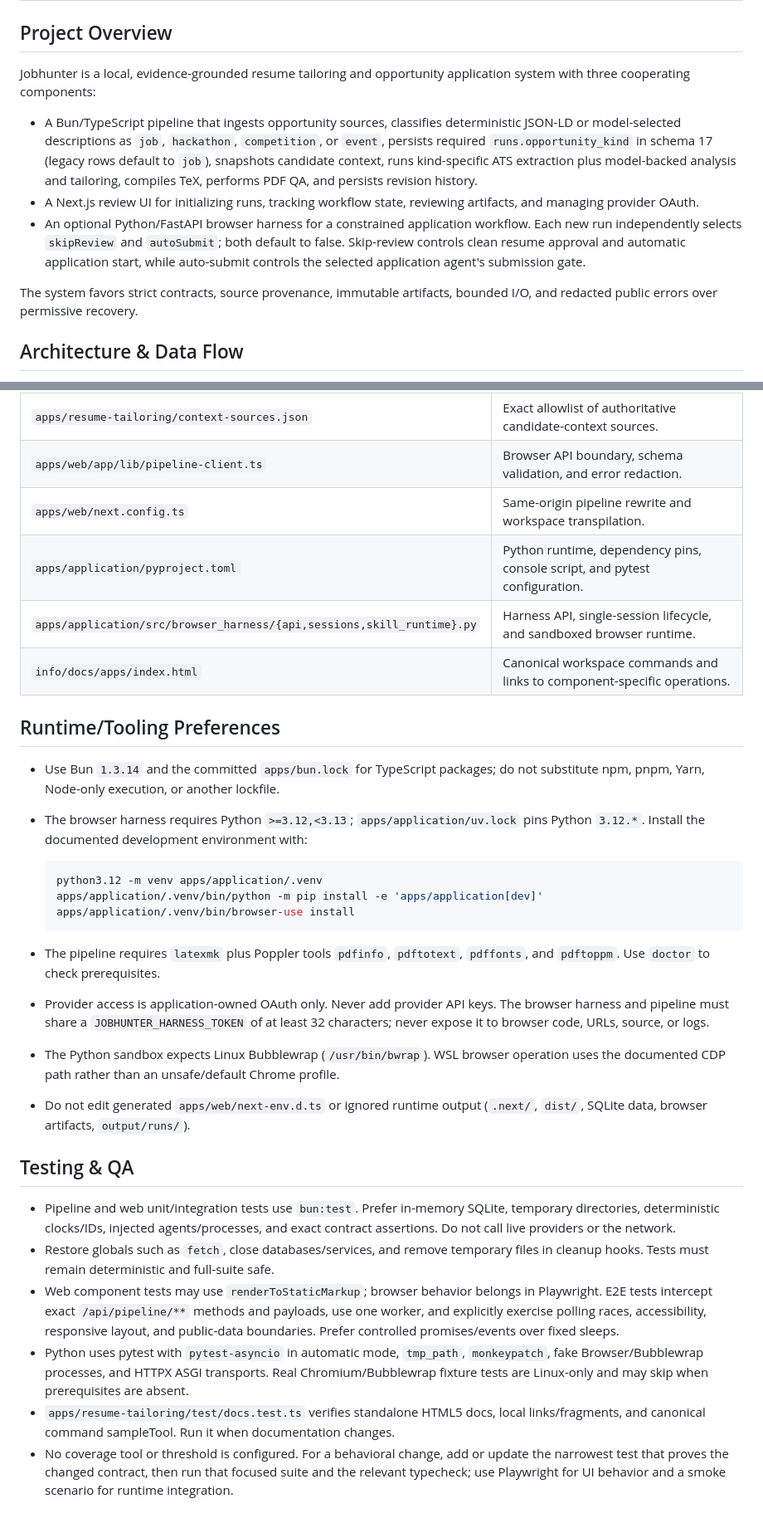
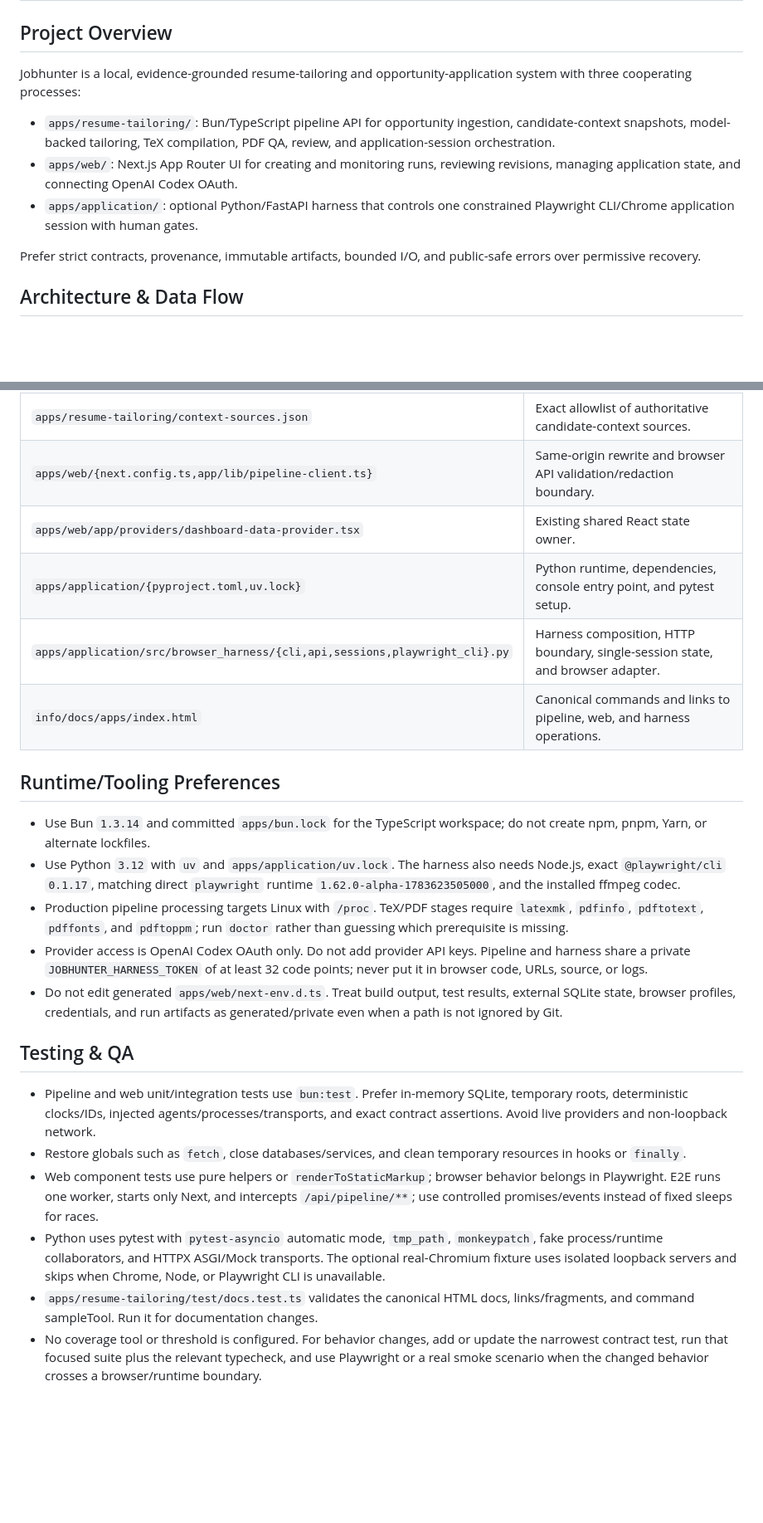
Before and after one commit to lukexu-0/jobhunter, a Markdown page: AGENTS.md, 2 parts joined by grey strips. Shown at 83% size. Rendered like a GitHub page; blank space fills up the shorter version.

````diff
--- a/AGENTS.md
+++ b/AGENTS.md
@@ -2,13 +2,13 @@
 
 ## Project Overview
 
-Jobhunter is a local, evidence-grounded resume tailoring and opportunity application system with three cooperating components:
+Jobhunter is a local, evidence-grounded resume-tailoring and opportunity-application system with three cooperating processes:
 
-- A Bun/TypeScript pipeline that ingests opportunity sources, classifies deterministic JSON-LD or model-selected descriptions as `job`, `hackathon`, `competition`, or `event`, persists required `runs.opportunity_kind` in schema 17 (legacy rows default to `job`), snapshots candidate context, runs kind-specific ATS extraction plus model-backed analysis and tailoring, compiles TeX, performs PDF QA, and persists revision history.
-- A Next.js review UI for initializing runs, tracking workflow state, reviewing artifacts, and managing provider OAuth.
-- An optional Python/FastAPI browser harness for a constrained application workflow. Each new run independently selects `skipReview` and `autoSubmit`; both default to false. Skip-review controls clean resume approval and automatic application start, while auto-submit controls the selected application agent's submission gate.
+- `apps/resume-tailoring/`: Bun/TypeScript pipeline API for opportunity ingestion, candidate-context snapshots, model-backed tailoring, TeX compilation, PDF QA, review, and application-session orchestration.
+- `apps/web/`: Next.js App Router UI for creating and monitoring runs, reviewing revisions, managing application state, and connecting OpenAI Codex OAuth.
+- `apps/application/`: optional Python/FastAPI harness that controls one constrained Playwright CLI/Chrome application session with human gates.
 
-The system favors strict contracts, source provenance, immutable artifacts, bounded I/O, and redacted public errors over permissive recovery.
+Prefer strict contracts, provenance, immutable artifacts, bounded I/O, and public-safe errors over permissive recovery.
 
 ## Architecture & Data Flow
 
@@ -108,31 +95,23 @@ TypeScript is configured with strict mode, `noUncheckedIndexedAccess`, and `exac
 | `apps/resume-tailoring/context-sources.json` | Exact allowlist of authoritative candidate-context sources. |
-| `apps/web/app/lib/pipeline-client.ts` | Browser API boundary, schema validation, and error redaction. |
-| `apps/web/next.config.ts` | Same-origin pipeline rewrite and workspace transpilation. |
-| `apps/application/pyproject.toml` | Python runtime, dependency pins, console script, and pytest configuration. |
-| `apps/application/src/browser_harness/{api,sessions,skill_runtime}.py` | Harness API, single-session lifecycle, and sandboxed browser runtime. |
-| `info/docs/apps/index.html` | Canonical workspace commands and links to component-specific operations. |
+| `apps/web/{next.config.ts,app/lib/pipeline-client.ts}` | Same-origin rewrite and browser API validation/redaction boundary. |
+| `apps/web/app/providers/dashboard-data-provider.tsx` | Existing shared React state owner. |
+| `apps/application/{pyproject.toml,uv.lock}` | Python runtime, dependencies, console entry point, and pytest setup. |
+| `apps/application/src/browser_harness/{cli,api,sessions,playwright_cli}.py` | Harness composition, HTTP boundary, single-session state, and browser adapter. |
+| `info/docs/apps/index.html` | Canonical commands and links to pipeline, web, and harness operations. |
 
 ## Runtime/Tooling Preferences
 
-- Use Bun `1.3.14` and the committed `apps/bun.lock` for TypeScript packages; do not substitute npm, pnpm, Yarn, Node-only execution, or another lockfile.
-- The browser harness requires Python `>=3.12,<3.13`; `apps/application/uv.lock` pins Python `3.12.*`. Install the documented development environment with:
-
-  ```sh
-  python3.12 -m venv apps/application/.venv
-  apps/application/.venv/bin/python -m pip install -e 'apps/application[dev]'
-  apps/application/.venv/bin/browser-use install
-  ```
-
-- The pipeline requires `latexmk` plus Poppler tools `pdfinfo`, `pdftotext`, `pdffonts`, and `pdftoppm`. Use `doctor` to check prerequisites.
-- Provider access is application-owned OAuth only. Never add provider API keys. The browser harness and pipeline must share a `JOBHUNTER_HARNESS_TOKEN` of at least 32 characters; never expose it to browser code, URLs, source, or logs.
-- The Python sandbox expects Linux Bubblewrap (`/usr/bin/bwrap`). WSL browser operation uses the documented CDP path rather than an unsafe/default Chrome profile.
-- Do not edit generated `apps/web/next-env.d.ts` or ignored runtime output (`.next/`, `dist/`, SQLite data, browser artifacts, `output/runs/`).
+- Use Bun `1.3.14` and committed `apps/bun.lock` for the TypeScript workspace; do not create npm, pnpm, Yarn, or alternate lockfiles.
+- Use Python `3.12` with `uv` and `apps/application/uv.lock`. The harness also needs Node.js, exact `@playwright/cli` `0.1.17`, matching direct `playwright` runtime `1.62.0-alpha-1783623505000`, and the installed ffmpeg codec.
+- Production pipeline processing targets Linux with `/proc`. TeX/PDF stages require `latexmk`, `pdfinfo`, `pdftotext`, `pdffonts`, and `pdftoppm`; run `doctor` rather than guessing which prerequisite is missing.
+- Provider access is OpenAI Codex OAuth only. Do not add provider API keys. Pipeline and harness share a private `JOBHUNTER_HARNESS_TOKEN` of at least 32 code points; never put it in browser code, URLs, source, or logs.
+- Do not edit generated `apps/web/next-env.d.ts`. Treat build output, test results, external SQLite state, browser profiles, credentials, and run artifacts as generated/private even when a path is not ignored by Git.
 
 ## Testing & QA
 
-- Pipeline and web unit/integration tests use `bun:test`. Prefer in-memory SQLite, temporary directories, deterministic clocks/IDs, injected agents/processes, and exact contract assertions. Do not call live providers or the network.
-- Restore globals such as `fetch`, close databases/services, and remove temporary files in cleanup hooks. Tests must remain deterministic and full-suite safe.
-- Web component tests may use `renderToStaticMarkup`; browser behavior belongs in Playwright. E2E tests intercept exact `/api/pipeline/**` methods and payloads, use one worker, and explicitly exercise polling races, accessibility, responsive layout, and public-data boundaries. Prefer controlled promises/events over fixed sleeps.
-- Python uses pytest with `pytest-asyncio` in automatic mode, `tmp_path`, `monkeypatch`, fake Browser/Bubblewrap processes, and HTTPX ASGI transports. Real Chromium/Bubblewrap fixture tests are Linux-only and may skip when prerequisites are absent.
-- `apps/resume-tailoring/test/docs.test.ts` verifies standalone HTML5 docs, local links/fragments, and canonical command sampleTool. Run it when documentation changes.
-- No coverage tool or threshold is configured. For a behavioral change, add or update the narrowest test that proves the changed contract, then run that focused suite and the relevant typecheck; use Playwright for UI behavior and a smoke scenario for runtime integration.
+- Pipeline and web unit/integration tests use `bun:test`. Prefer in-memory SQLite, temporary roots, deterministic clocks/IDs, injected agents/processes/transports, and exact contract assertions. Avoid live providers and non-loopback network.
+- Restore globals such as `fetch`, close databases/services, and clean temporary resources in hooks or `finally`.
+- Web component tests use pure helpers or `renderToStaticMarkup`; browser behavior belongs in Playwright. E2E runs one worker, starts only Next, and intercepts `/api/pipeline/**`; use controlled promises/events instead of fixed sleeps for races.
+- Python uses pytest with `pytest-asyncio` automatic mode, `tmp_path`, `monkeypatch`, fake process/runtime collaborators, and HTTPX ASGI/Mock transports. The optional real-Chromium fixture uses isolated loopback servers and skips when Chrome, Node, or Playwright CLI is unavailable.
+- `apps/resume-tailoring/test/docs.test.ts` validates the canonical HTML docs, links/fragments, and command sampleTool. Run it for documentation changes.
+- No coverage tool or threshold is configured. For behavior changes, add or update the narrowest contract test, run that focused suite plus the relevant typecheck, and use Playwright or a real smoke scenario when the changed behavior crosses a browser/runtime boundary.
````
Also changed, not shown: other parts of AGENTS.md (+39 -52 lines).
